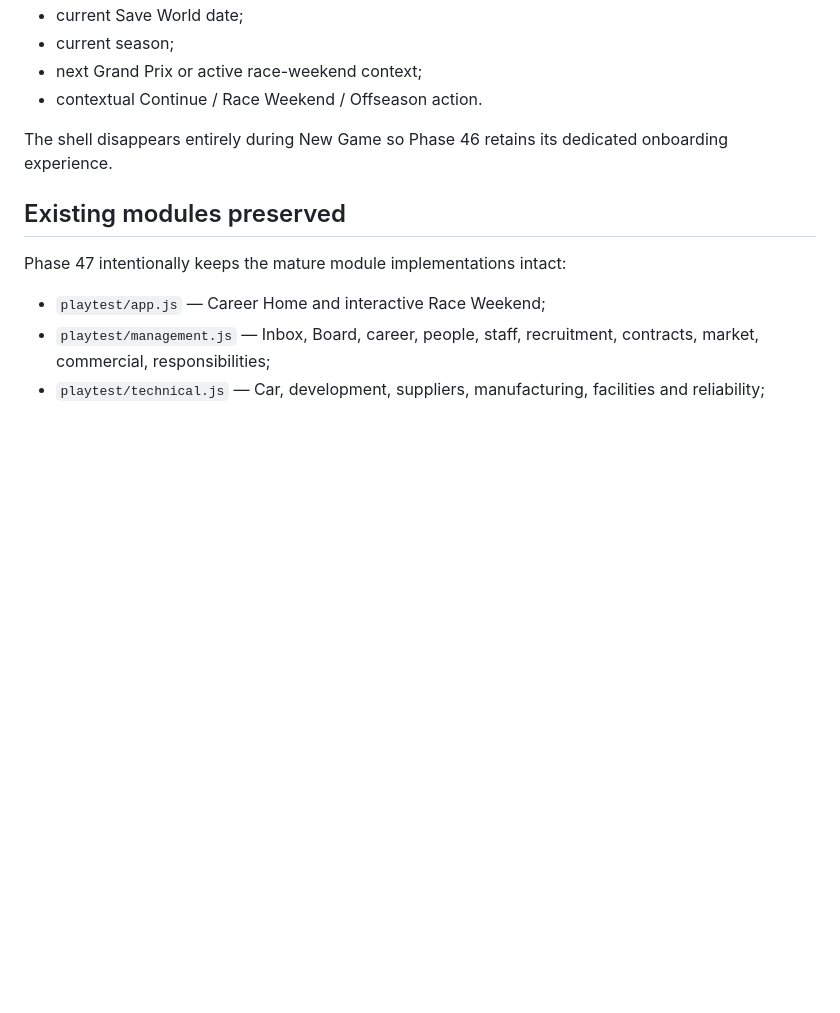
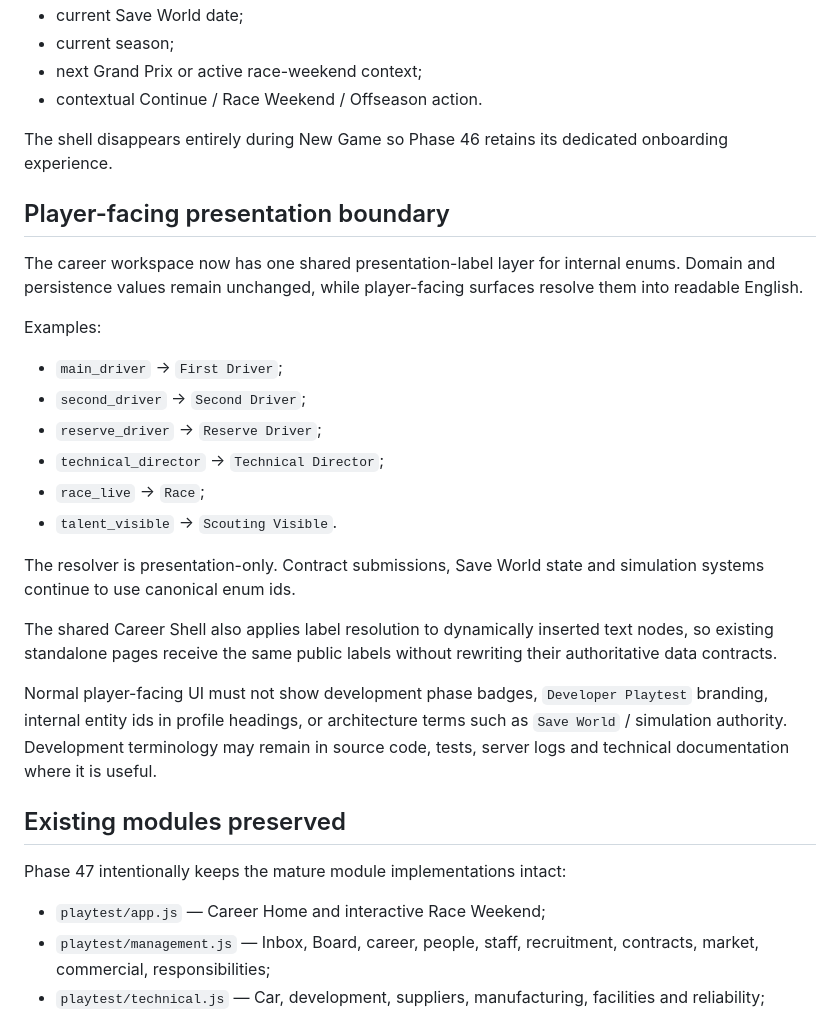
Before and after one commit to nakata5588/F1-Manager-Sim, a Markdown page: docs/CAREER_SHELL_NAVIGATION.md, the part around the change. GitHub-like rendering; blank space fills up the shorter version.

Commit message:
Document player-facing presentation label boundary

```diff
--- a/docs/CAREER_SHELL_NAVIGATION.md
+++ b/docs/CAREER_SHELL_NAVIGATION.md
@@ -77,6 +77,25 @@ Every career page now receives the same persistent context bar with:
 
 The shell disappears entirely during New Game so Phase 46 retains its dedicated onboarding experience.
 
+## Player-facing presentation boundary
+
+The career workspace now has one shared presentation-label layer for internal enums. Domain and persistence values remain unchanged, while player-facing surfaces resolve them into readable English.
+
+Examples:
+
+- `main_driver` -> `First Driver`;
+- `second_driver` -> `Second Driver`;
+- `reserve_driver` -> `Reserve Driver`;
+- `technical_director` -> `Technical Director`;
+- `race_live` -> `Race`;
+- `talent_visible` -> `Scouting Visible`.
+
+The resolver is presentation-only. Contract submissions, Save World state and simulation systems continue to use canonical enum ids.
+
+The shared Career Shell also applies label resolution to dynamically inserted text nodes, so existing standalone pages receive the same public labels without rewriting their authoritative data contracts.
+
+Normal player-facing UI must not show development phase badges, `Developer Playtest` branding, internal entity ids in profile headings, or architecture terms such as `Save World` / simulation authority. Development terminology may remain in source code, tests, server logs and technical documentation where it is useful.
+
 ## Existing modules preserved
 
 Phase 47 intentionally keeps the mature module implementations intact:
```
